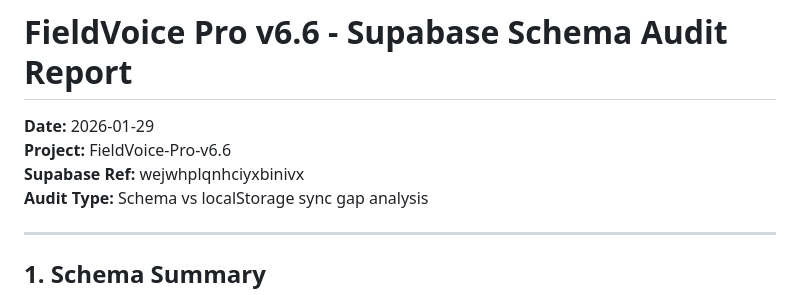
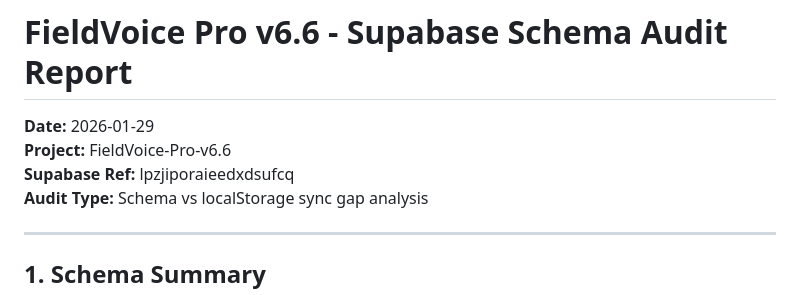
Before and after one commit to jacksonkoerner/FieldVoice-Pro-v6.7, a Markdown page: docs/supabase-sync-audit-2026-01-29.md, the part around the change. GitHub-like rendering.

```diff
--- a/docs/supabase-sync-audit-2026-01-29.md
+++ b/docs/supabase-sync-audit-2026-01-29.md
@@ -2,7 +2,7 @@
 
 **Date:** 2026-01-29
 **Project:** FieldVoice-Pro-v6.6
-**Supabase Ref:** wejwhplqnhciyxbinivx
+**Supabase Ref:** lpzjiporaieedxdsufcq
 **Audit Type:** Schema vs localStorage sync gap analysis
 
 ---
```
Also changed, not shown: docs/data-architecture.md (+1 -1 lines).
